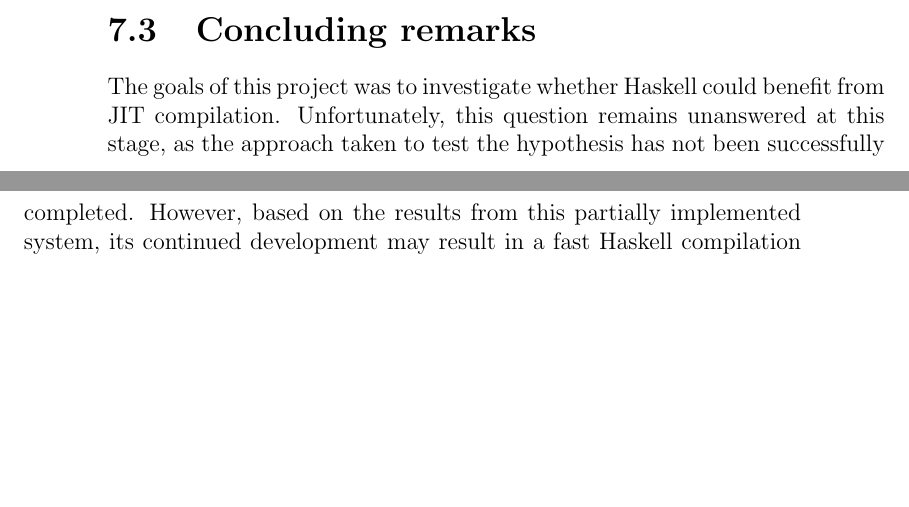
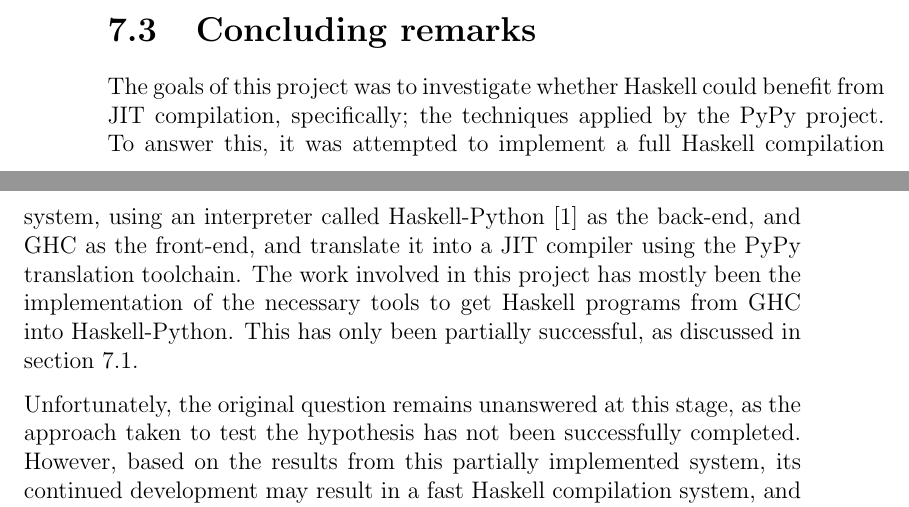
Before and after one commit to khskrede/mehh, a LaTeX thesis (report2/index.tex, which reads report2/conclusion.tex): two parts of pages 46 and 47 of 62 before the commit and two parts of pages 44 and 45 of 60 after it, joined at a grey line, cut so that both start at the same text, the shorter picture padded with empty space. Compiled offline with pdfLaTeX.

Commit message:
conclusion ...

```diff
--- a/report2/conclusion.tex
+++ b/report2/conclusion.tex
@@ -83,7 +84,15 @@
 %NoFib GHC benchmark
 
 The goals of this project was to investigate whether Haskell could benefit from JIT
-compilation. Unfortunately, this question remains unanswered at this stage, as the
+compilation, specifically; the techniques applied by the PyPy project.
+To answer this, it was attempted to implement a full Haskell compilation
+system, using an interpreter called Haskell-Python\cite{haskellpython} as the back-end,
+and GHC as the front-end, and translate it into a JIT compiler using the PyPy translation
+toolchain. The work involved in this project has mostly been the implementation of the necessary
+tools to get Haskell programs from GHC into Haskell-Python. This has only been partially
+successful, as discussed in section \ref{serdes}.
+
+Unfortunately, the original question remains unanswered at this stage, as the
 approach taken to test the hypothesis has not been successfully completed. However,
 based on the results from this partially implemented system, its continued
 development may result in a fast Haskell compilation system, and may eventually prove
```
Also changed, not shown: report2/implementation.tex (+4 -0 lines), report2/conclusion.tex (1 more changed lines).
